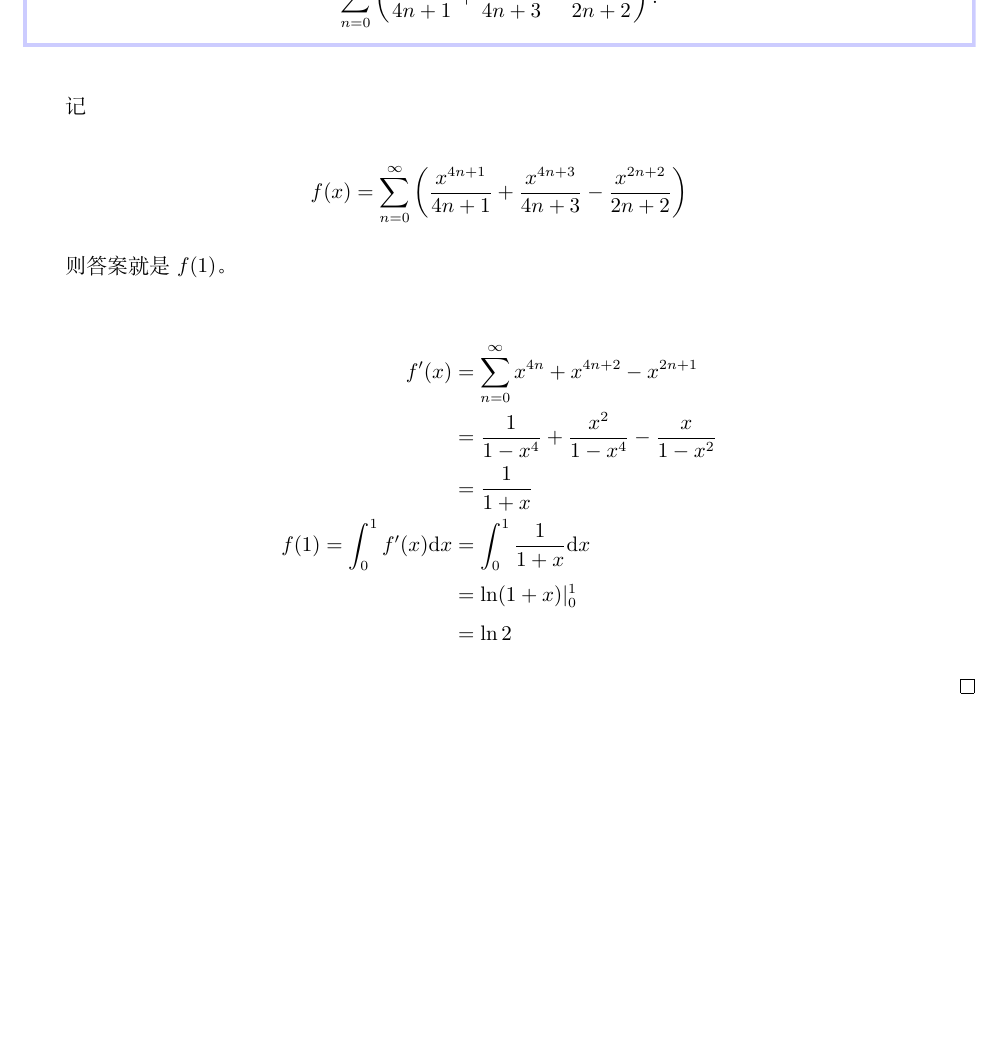
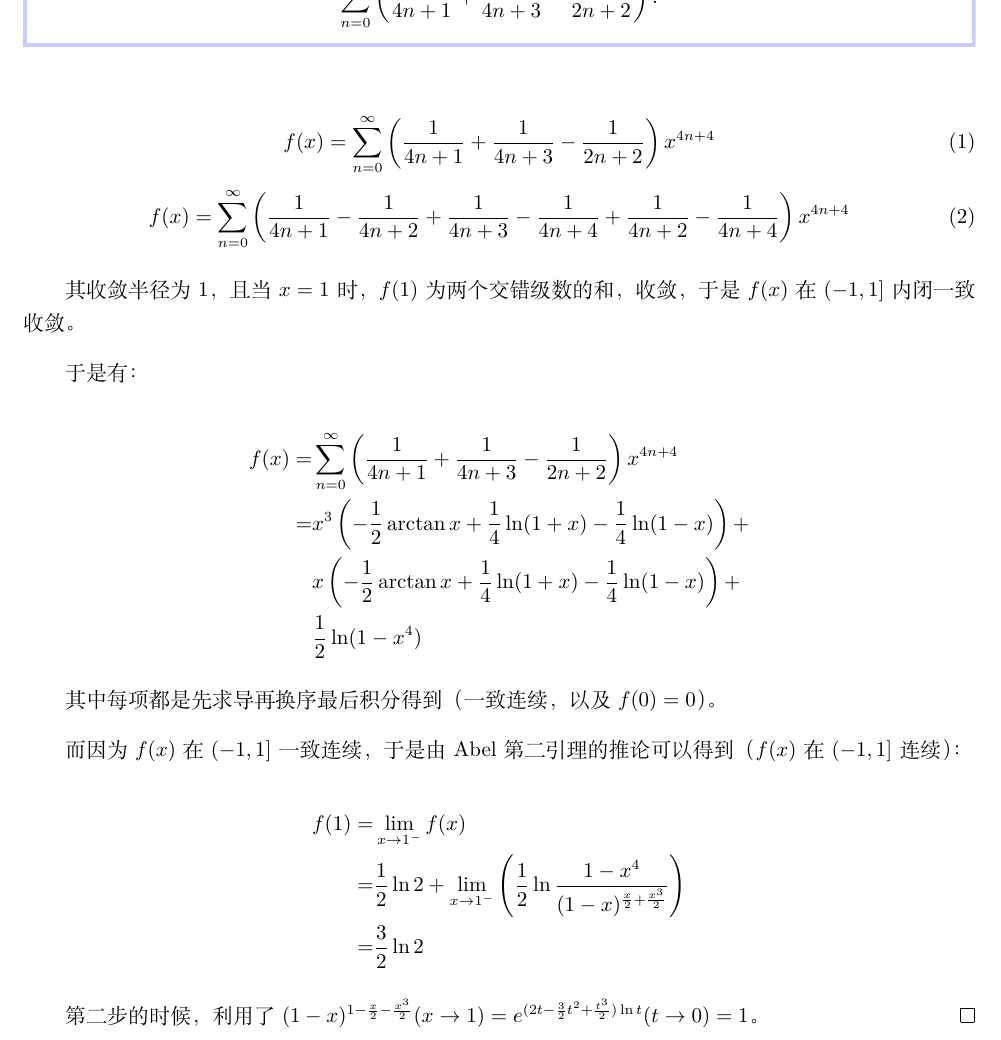
Before and after one commit to Kingsley-Yoimiya/-mathematical-analysis-Homework-II-2024-Spring, a LaTeX document (hw-2024.5.15.tex): part of page 4 of 4, cut so that both start at the same text, the shorter picture padded with empty space. Compiled offline with XeLaTeX.

Commit message:
修改错误解答

```diff
--- a/hw-2024.5.15.tex
+++ b/hw-2024.5.15.tex
@@ -167,27 +167,35 @@
 \end{ques}
 
 
-记
+\begin{equation}f( x) =\sum _{n=0}^{\infty }\left(\frac{1}{4n+1} +\frac{1}{4n+3} -\frac{1}{2n+2}\right)x^{4n+4}\end{equation}
+\begin{equation}f( x) =\sum _{n=0}^{\infty }\left(\frac{1}{4n+1} -\frac{1}{4n+2} +\frac{1}{4n+3} -\frac{1}{4n+4}+\frac{1}{4n+2} -\frac{1}{4n+4}\right)x^{4n+4}\end{equation}
 
+其收敛半径为 $1$，且当 $x=1$ 时，$f(1)$ 为两个交错级数的和，收敛，于是 $f(x)$ 在 $(-1,1]$ 内闭一致收敛。
 
-\begin{equation*}
-	f( x) =\sum _{n=0}^{\infty }\left(\frac{x^{4n+1}}{4n+1} +\frac{x^{4n+3}}{4n+3} -\frac{x^{2n+2}}{2n+2}\right)
-\end{equation*}
+于是有：
 
+$$
+\begin{aligned}
+	f( x) =&\sum _{n=0}^{\infty }\left(\frac{1}{4n+1} +\frac{1}{4n+3} -\frac{1}{2n+2}\right)x^{4n+4}\\
+	=&x^3\left(-\frac{1}{2}\arctan x +\frac{1}{4}\ln(1+x)-\frac{1}{4}\ln(1-x)\right)+\\
+	&x\left(-\frac{1}{2}\arctan x + \frac{1}{4}\ln(1+x)-\frac{1}{4}\ln(1-x)\right)+\\
+	&\frac{1}{2}\ln(1-x^4)
+\end{aligned}
+$$
 
-则答案就是 $\displaystyle f( 1)$。
+其中每项都是先求导再换序最后积分得到（一致连续，以及 $f(0) = 0$）。
 
+而因为 $f(x)$ 在 $(-1,1]$ 一致连续，于是由 Abel 第二引理的推论可以得到（$f(x)$ 在 $(-1,1]$ 连续）：
 
+$$
+\begin{aligned}
+	f(1)=&\lim_{x\to 1^-}f(x)\\
+	=&\frac{1}{2}\ln 2 + \lim_{x\to 1^-} \left(\frac{1}{2}\ln\frac{1-x^4}{(1-x)^{\frac{x}{2}+\frac{x^3}{2}}}\right)\\
+	=&\frac{3}{2}\ln 2
+\end{aligned}
+$$
 
-
-\begin{align*}
-	f'( x) & =\sum _{n=0}^{\infty } x^{4n} +x^{4n+2} -x^{2n+1}\\
-	& =\frac{1}{1-x^{4}} +\frac{x^{2}}{1-x^{4}} -\frac{x}{1-x^{2}}\\
-	& =\frac{1}{1+x}\\
-	f( 1) =\int _{0}^{1} f'( x)\mathrm{d} x & =\int _{0}^{1}\frac{1}{1+x}\mathrm{d} x\\
-	& =\ln( 1+x) | _{0}^{1}\\
-	& =\ln 2
-\end{align*}
+第二步的时候，利用了 $(1-x)^{1-\frac{x}{2}-\frac{x^3}{2}}(x\to 1)=e^{(2t-\frac{3}{2}t^2 + \frac{t^3}{2})\ln t}(t\to0)=1$。
 \qed
 
 
```
